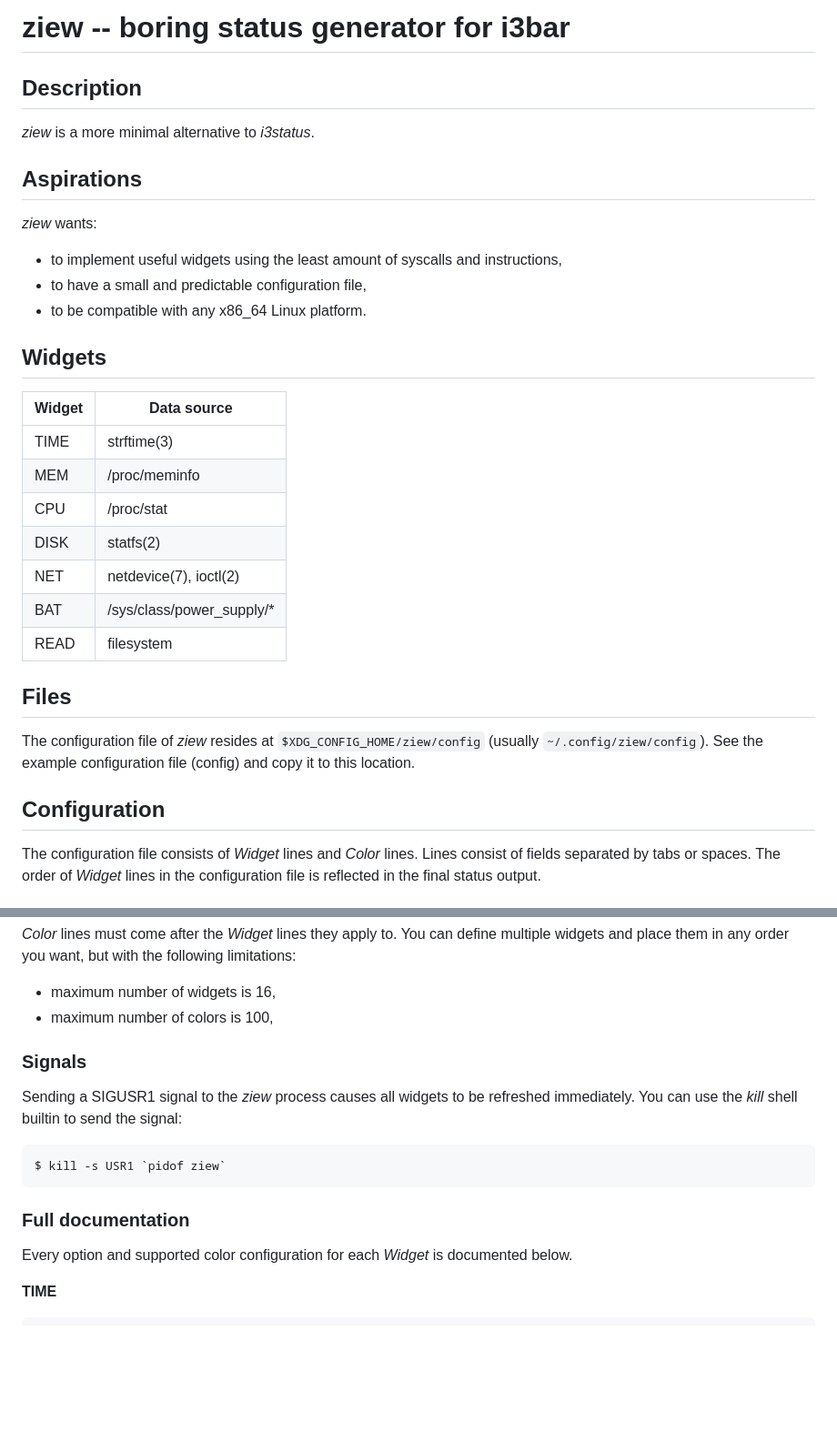
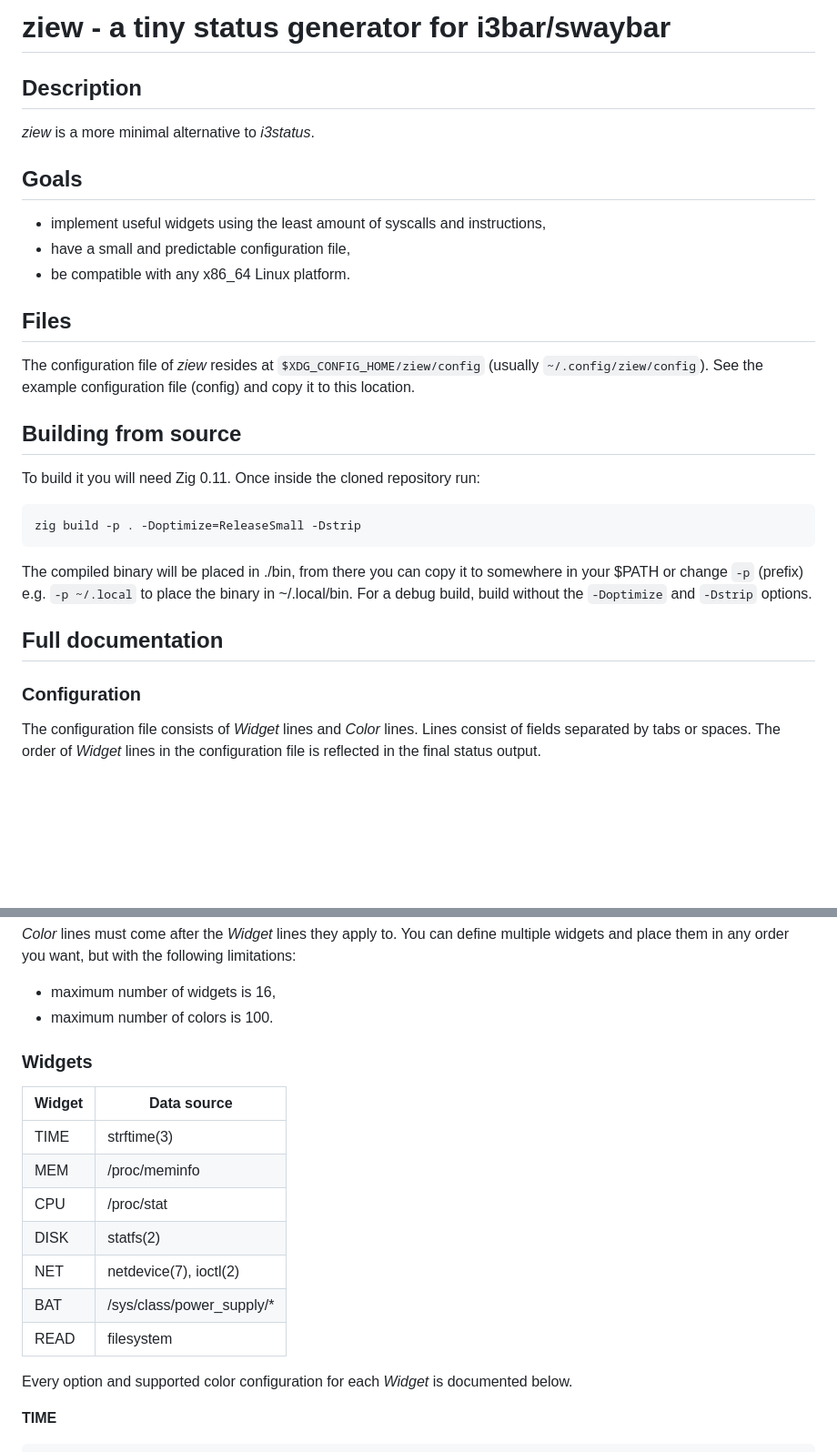
Before and after one commit to gryzus24/ziew, a Markdown page: README.md, 2 parts joined by grey strips. Shown at 91% size. Rendered like a GitHub page; blank space fills up the shorter version.

````diff
--- a/README.md
+++ b/README.md
@@ -1,29 +1,28 @@
-# ziew -- boring status generator for i3bar
+# ziew - a tiny status generator for i3bar/swaybar
 
 ## Description
 *ziew* is a more minimal alternative to *i3status*.
 
-## Aspirations
-*ziew* wants:
-* to implement useful widgets using the least amount of syscalls and instructions,
-* to have a small and predictable configuration file,
-* to be compatible with any x86_64 Linux platform.
-
-## Widgets
-Widget | Data source
------- | -----------
-| TIME | strftime(3)
-| MEM  | /proc/meminfo
-| CPU  | /proc/stat
-| DISK | statfs(2)
-| NET  | netdevice(7), ioctl(2)
-| BAT  | /sys/class/power_supply/*
-| READ | filesystem
+## Goals
+* implement useful widgets using the least amount of syscalls and instructions,
+* have a small and predictable configuration file,
+* be compatible with any x86_64 Linux platform.
 
 ## Files
 The configuration file of *ziew* resides at `$XDG_CONFIG_HOME/ziew/config` (usually `~/.config/ziew/config`). See the example configuration file (config) and copy it to this location.
 
-## Configuration
+## Building from source
+To build it you will need Zig 0.11. Once inside the cloned repository run:
+
+```
+zig build -p . -Doptimize=ReleaseSmall -Dstrip
+```
+
+The compiled binary will be placed in ./bin, from there you can copy it to somewhere in your $PATH or change `-p` (prefix) e.g. `-p ~/.local` to place the binary in ~/.local/bin. For a debug build, build without the `-Doptimize` and `-Dstrip` options.
+
+## Full documentation
+
+### Configuration
 The configuration file consists of *Widget* lines and *Color* lines. Lines consist of fields separated by tabs or spaces. The order of *Widget* lines in the configuration file is reflected in the final status output.
 
 ### Widget line
@@ -77,16 +76,19 @@ The configuration file consists of *Widget* lines and *Color* lines. Lines consi
 
 *Color* lines must come after the *Widget* lines they apply to. You can define multiple widgets and place them in any order you want, but with the following limitations:
 * maximum number of widgets is 16,
-* maximum number of colors is 100,
+* maximum number of colors is 100.
 
-### Signals
-Sending a SIGUSR1 signal to the *ziew* process causes all widgets to be refreshed immediately. You can use the *kill* shell builtin to send the signal:
+### Widgets
+Widget | Data source
+------ | -----------
+| TIME | strftime(3)
+| MEM  | /proc/meminfo
+| CPU  | /proc/stat
+| DISK | statfs(2)
+| NET  | netdevice(7), ioctl(2)
+| BAT  | /sys/class/power_supply/*
+| READ | filesystem
 
-```console
-$ kill -s USR1 `pidof ziew`
-```
-
-### Full documentation
 Every option and supported color configuration for each *Widget* is documented below.
 
 **TIME**
````
Also changed, not shown: other parts of README.md (+7 -0 lines).
